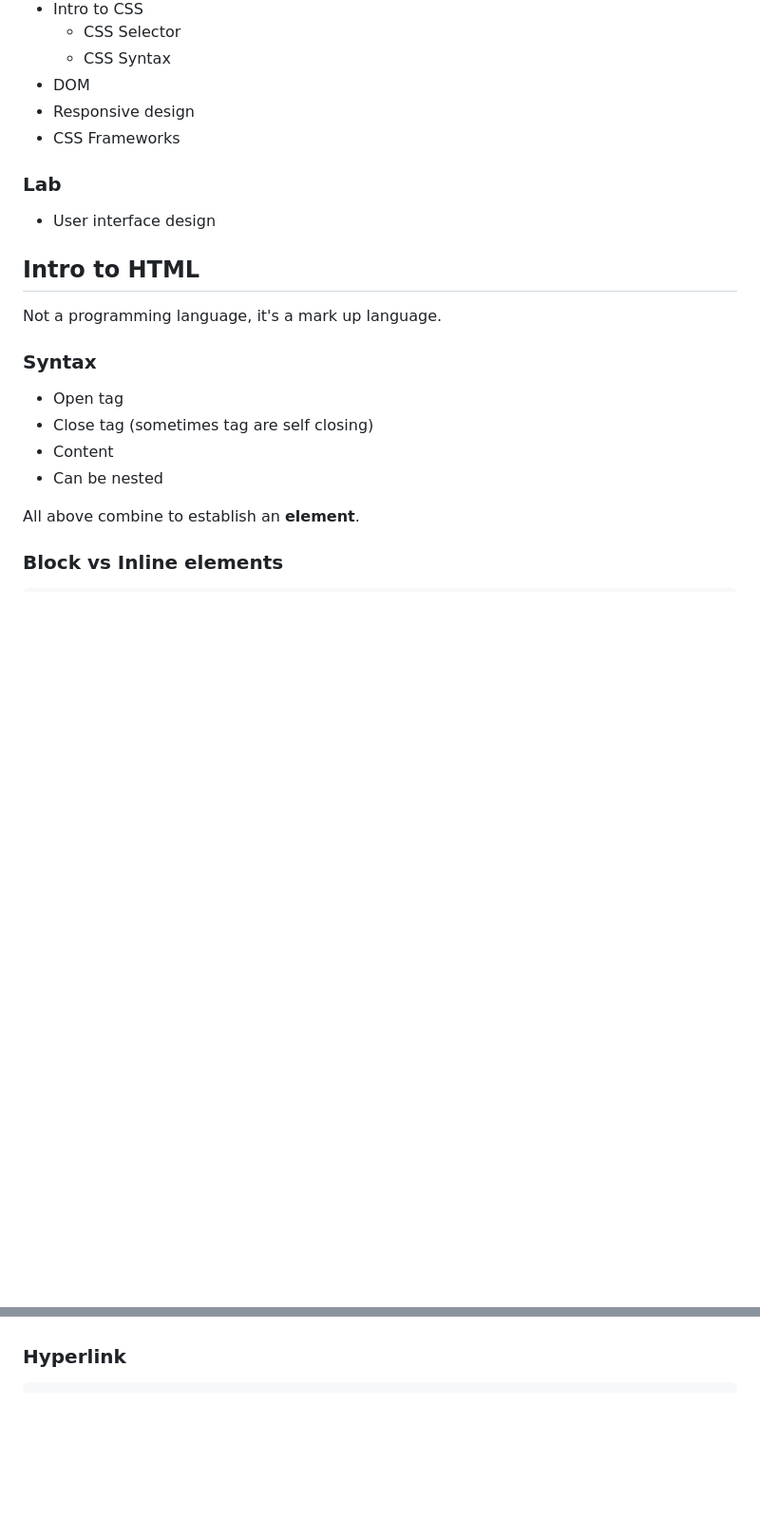
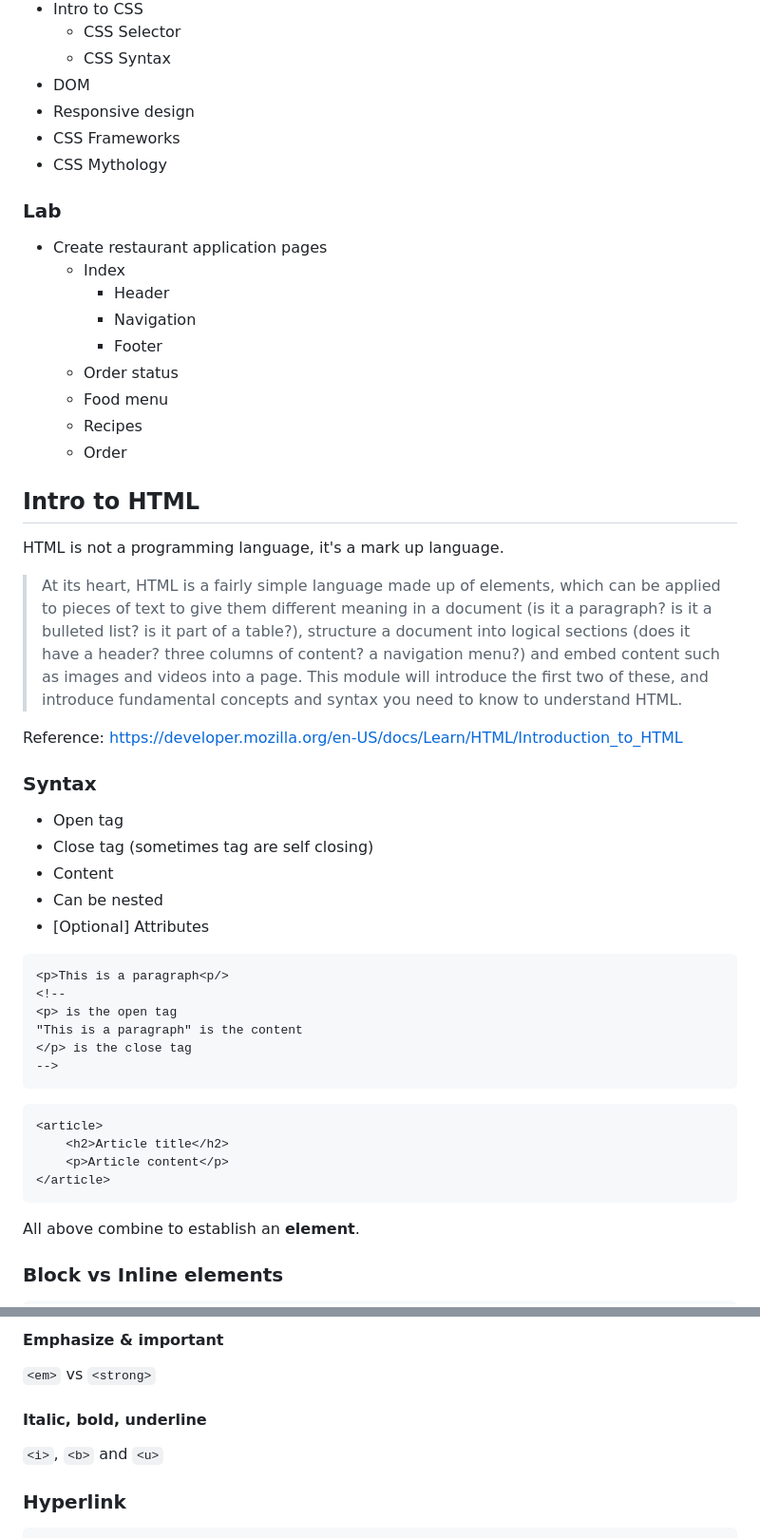
Before and after one commit to csula/cs3220-summer-2017, a Markdown page: notes/html_css.md, 2 parts joined by grey strips. Shown: that part at 95% size. Drawn GitHub-style; blank space fills up the shorter version.

````diff
--- a/notes/html_css.md
+++ b/notes/html_css.md
@@ -14,14 +14,27 @@
 * DOM
 * Responsive design
 * CSS Frameworks
+* CSS Mythology
 
 ### Lab
 
-* User interface design
+* Create restaurant application pages
+	* Index
+		* Header
+		* Navigation
+		* Footer
+	* Order status
+	* Food menu
+	* Recipes
+	* Order
 
 ## Intro to HTML
 
-Not a programming language, it's a mark up language.
+HTML is not a programming language, it's a mark up language.
+
+> At its heart, HTML is a fairly simple language made up of elements, which can be applied to pieces of text to give them different meaning in a document (is it a paragraph? is it a bulleted list? is it part of a table?), structure a document into logical sections (does it have a header? three columns of content? a navigation menu?) and embed content such as images and videos into a page. This module will introduce the first two of these, and introduce fundamental concepts and syntax you need to know to understand HTML.
+
+Reference: https://developer.mozilla.org/en-US/docs/Learn/HTML/Introduction_to_HTML
 
 ### Syntax
 
@@ -29,6 +42,23 @@ Not a programming language, it's a mark up language.
 * Close tag (sometimes tag are self closing)
 * Content
 * Can be nested
+* [Optional] Attributes
+
+```html
+<p>This is a paragraph<p/>
+<!--
+<p> is the open tag
+"This is a paragraph" is the content
+</p> is the close tag
+-->
+```
+
+```html
+<article>
+	<h2>Article title</h2>
+	<p>Article content</p>
+</article>
+```
 
 All above combine to establish an **element**.
 
@@ -74,3 +189,10 @@ All above combine to establish an **element**.
+#### Emphasize & important
+
+`<em>` vs `<strong>`
+
+#### Italic, bold, underline
+
+`<i>`, `<b>` and `<u>`
 
 ### Hyperlink
 
````
Also changed, not shown: other parts of notes/html_css.md (+110 -8 lines), notes/exercises/exercise.md (+7 -2 lines), notes/imgs/github-pages-settings.png (added), notes/imgs/grumpy-cat-small.png (added), 1 other file.
